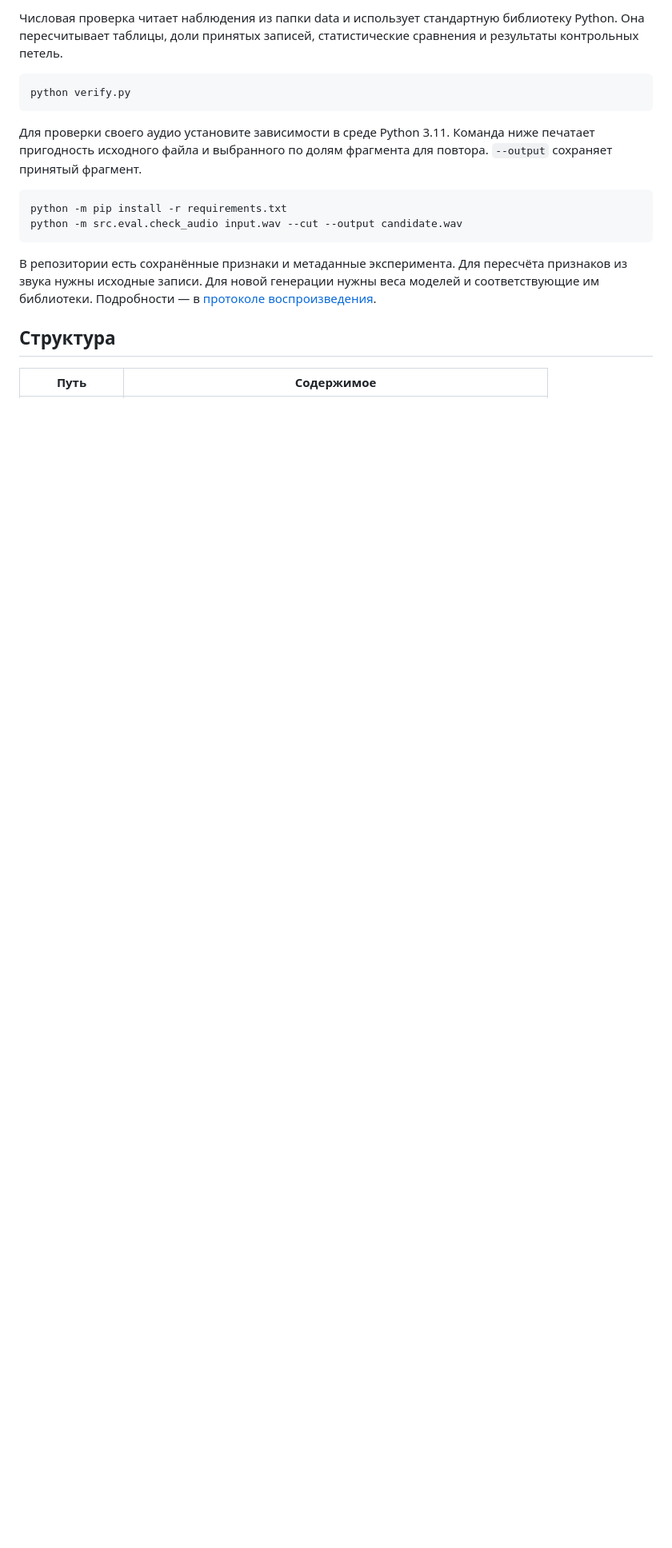
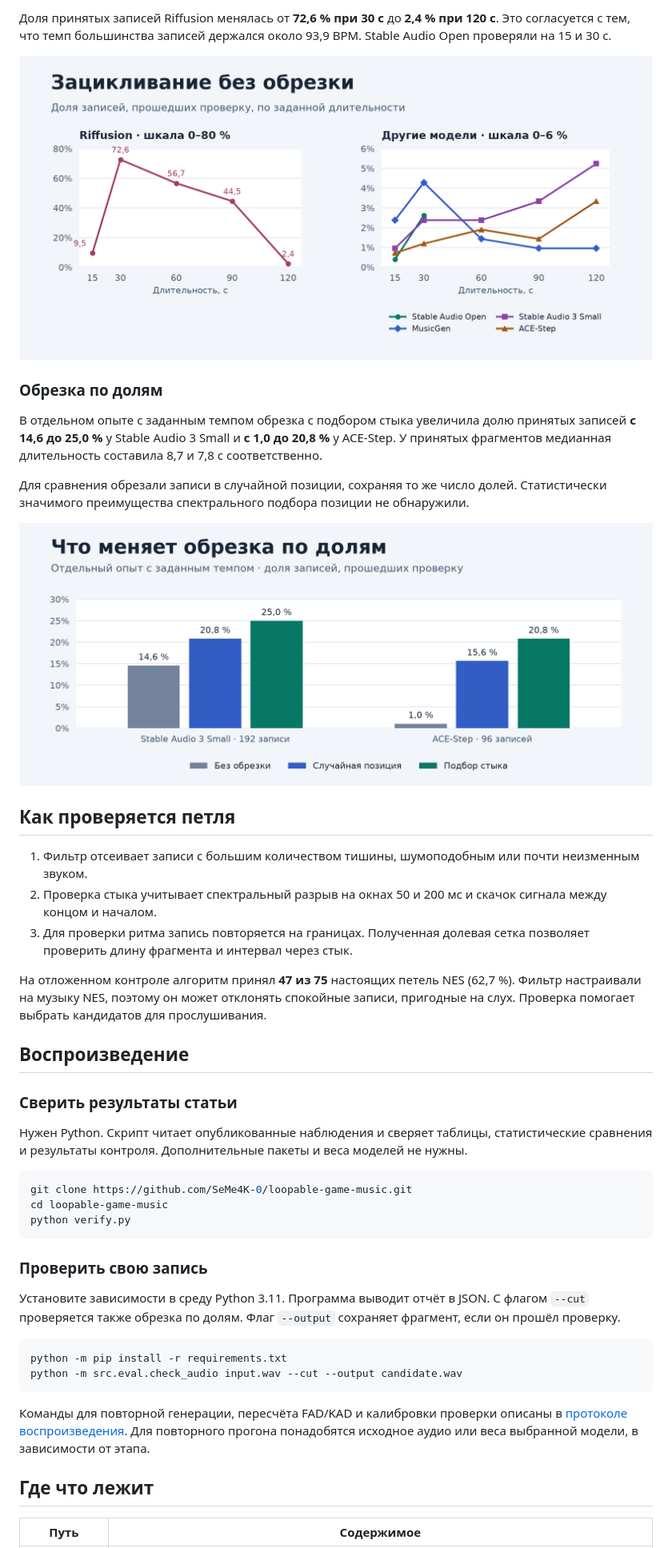
Before and after one commit to SeMe4K-0/loopable-game-music, a Markdown page: README.md, the part around one of its changes. Shown at 80% size. Drawn GitHub-style; pictures changed too: figures/beat-cut.png (added), figures/raw-loop-rates.png (added); blank space fills up the shorter version.

Commit message:
Expand README with benchmark results and reproducible figures

````diff
--- a/README.md
+++ b/README.md
@@ -26,20 +28,48 @@ FAD, KAD, медианное время генерации и пик видео
 
-Числовая проверка читает наблюдения из папки data и использует стандартную библиотеку Python. Она пересчитывает таблицы, доли принятых записей, статистические сравнения и результаты контрольных петель.
+Доля принятых записей Riffusion менялась от **72,6 % при 30 с** до **2,4 % при 120 с**. Это согласуется с тем, что темп большинства записей держался около 93,9 BPM. Stable Audio Open проверяли на 15 и 30 с.
+
+![Доля принятых записей в зависимости от длительности. Riffusion и остальные модели показаны на отдельных шкалах.](figures/raw-loop-rates.png)
+
+### Обрезка по долям
+
+В отдельном опыте с заданным темпом обрезка с подбором стыка увеличила долю принятых записей **с 14,6 до 25,0 %** у Stable Audio 3 Small и **с 1,0 до 20,8 %** у ACE-Step. У принятых фрагментов медианная длительность составила 8,7 и 7,8 с соответственно.
+
+Для сравнения обрезали записи в случайной позиции, сохраняя то же число долей. Статистически значимого преимущества спектрального подбора позиции не обнаружили.
+
+![Доли до обрезки, после обрезки в случайной позиции и после подбора стыка для Stable Audio 3 Small и ACE-Step.](figures/beat-cut.png)
+
+## Как проверяется петля
+
+1. Фильтр отсеивает записи с большим количеством тишины, шумоподобным или почти неизменным звуком.
+2. Проверка стыка учитывает спектральный разрыв на окнах 50 и 200 мс и скачок сигнала между концом и началом.
+3. Для проверки ритма запись повторяется на границах. Полученная долевая сетка позволяет проверить длину фрагмента и интервал через стык.
+
+На отложенном контроле алгоритм принял **47 из 75** настоящих петель NES (62,7 %). Фильтр настраивали на музыку NES, поэтому он может отклонять спокойные записи, пригодные на слух. Проверка помогает выбрать кандидатов для прослушивания.
+
+## Воспроизведение
+
+### Сверить результаты статьи
+
+Нужен Python. Скрипт читает опубликованные наблюдения и сверяет таблицы, статистические сравнения и результаты контроля. Дополнительные пакеты и веса моделей не нужны.
 
 ```bash
+git clone https://github.com/SeMe4K-0/loopable-game-music.git
+cd loopable-game-music
 python verify.py
 ```
 
-Для проверки своего аудио установите зависимости в среде Python 3.11. Команда ниже печатает пригодность исходного файла и выбранного по долям фрагмента для повтора. `--output` сохраняет принятый фрагмент.
+### Проверить свою запись
+
+Установите зависимости в среду Python 3.11. Программа выводит отчёт в JSON. С флагом `--cut` проверяется также обрезка по долям. Флаг `--output` сохраняет фрагмент, если он прошёл проверку.
 
 ```bash
 python -m pip install -r requirements.txt
 python -m src.eval.check_audio input.wav --cut --output candidate.wav
 ```
 
-В репозитории есть сохранённые признаки и метаданные эксперимента. Для пересчёта признаков из звука нужны исходные записи. Для новой генерации нужны веса моделей и соответствующие им библиотеки. Подробности — в [протоколе воспроизведения](docs/reproduction.md).
+Команды для повторной генерации, пересчёта FAD/KAD и калибровки проверки описаны в [протоколе воспроизведения](docs/reproduction.md). Для повторного прогона понадобятся исходное аудио или веса выбранной модели, в зависимости от этапа.
 
-## Структура
+## Где что лежит
 
 | Путь | Содержимое |
 | --- | --- |
````
Also changed, not shown: other parts of README.md (+29 -20 lines), figures/nes-distance.png (added), 1 other file.
